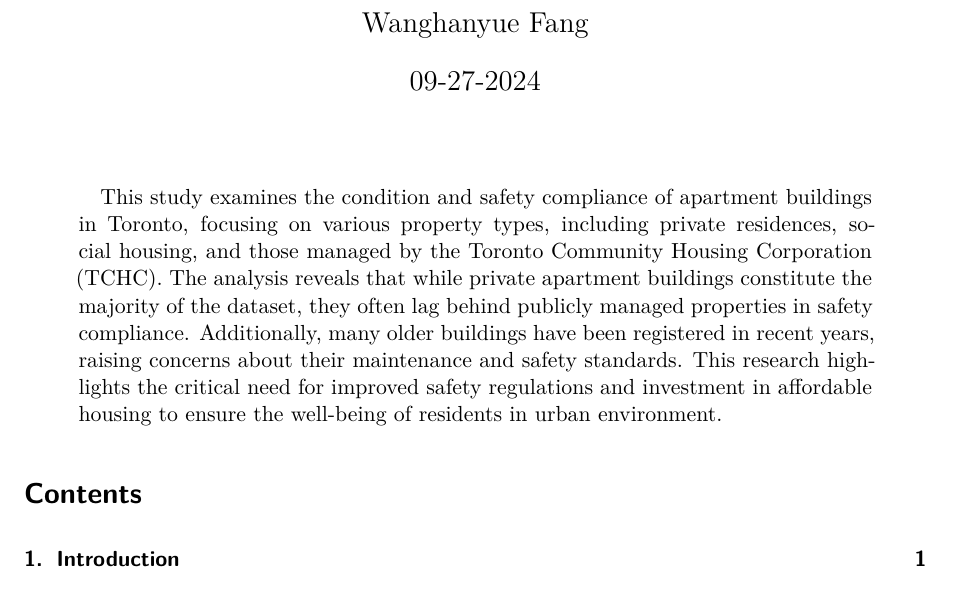
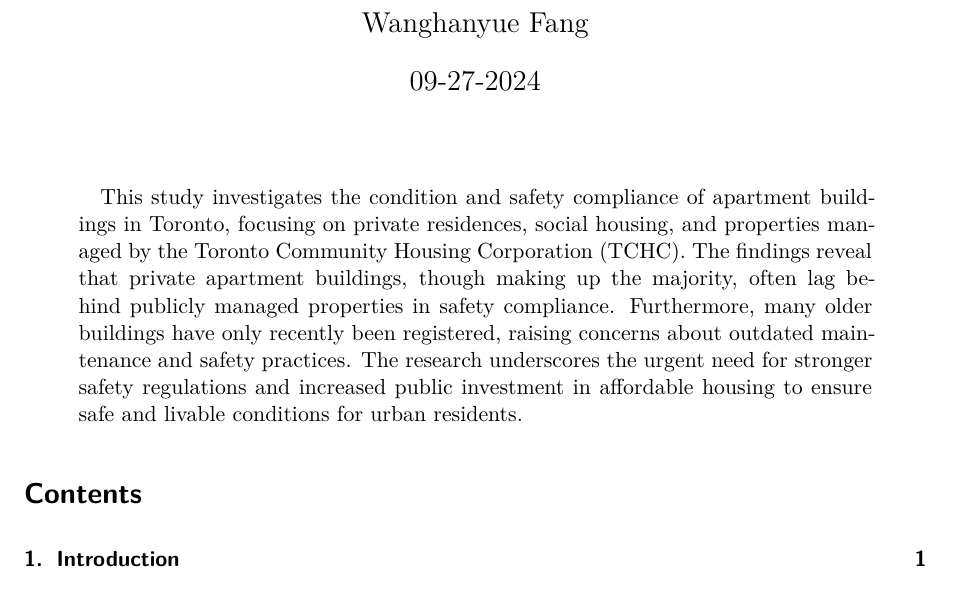
Before and after one commit to WanghanyueFang/Apartment-Building-Toronto-Analysis-1, a Quarto document (Apartment-Starter-Folder/Outputs/Paper/paper1.qmd): part of page 1 of 10, cut so that both start at the same text. Rendered offline with R 4.5, knitr and Pandoc in place of Quarto, then LaTeX, with nearby package versions; some code elsewhere in the file could not run offline.

Commit message:
new update

```diff
--- a/Apartment-Starter-Folder/Outputs/Paper/paper1.qmd
+++ b/Apartment-Starter-Folder/Outputs/Paper/paper1.qmd
@@ -5,7 +5,7 @@ author:
 thanks: "A GitHub Repository containing all data, R code, and other files used in this investigation is located here: <https://github.com/WanghanyueFang/Apartment-Building-Toronto-Analysis-1.git>"
 date: 09-27-2024
 date-format: long
-abstract: "This study examines the condition and safety compliance of apartment buildings in Toronto, focusing on various property types, including private residences, social housing, and those managed by the Toronto Community Housing Corporation (TCHC). The analysis reveals that while private apartment buildings constitute the majority of the dataset, they often lag behind publicly managed properties in safety compliance. Additionally, many older buildings have been registered in recent years, raising concerns about their maintenance and safety standards. This research highlights the critical need for improved safety regulations and investment in affordable housing to ensure the well-being of residents in urban environment."
+abstract: "This study investigates the condition and safety compliance of apartment buildings in Toronto, focusing on private residences, social housing, and properties managed by the Toronto Community Housing Corporation (TCHC). The findings reveal that private apartment buildings, though making up the majority, often lag behind publicly managed properties in safety compliance. Furthermore, many older buildings have only recently been registered, raising concerns about outdated maintenance and safety practices. The research underscores the urgent need for stronger safety regulations and increased public investment in affordable housing to ensure safe and livable conditions for urban residents."
 format: pdf
 number-sections: true
 # The toc parameter used to create a table of contents was obtained from
```
